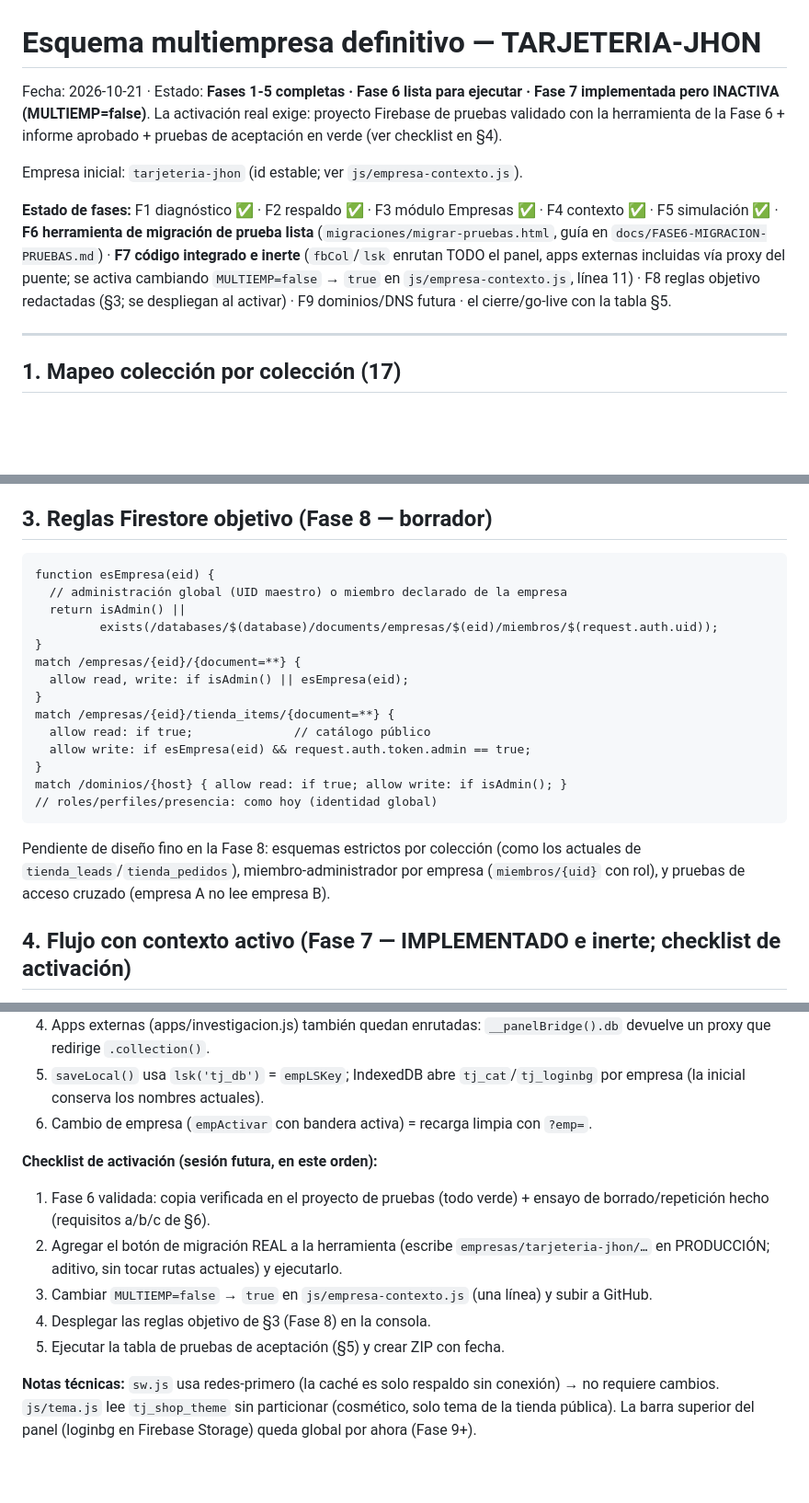
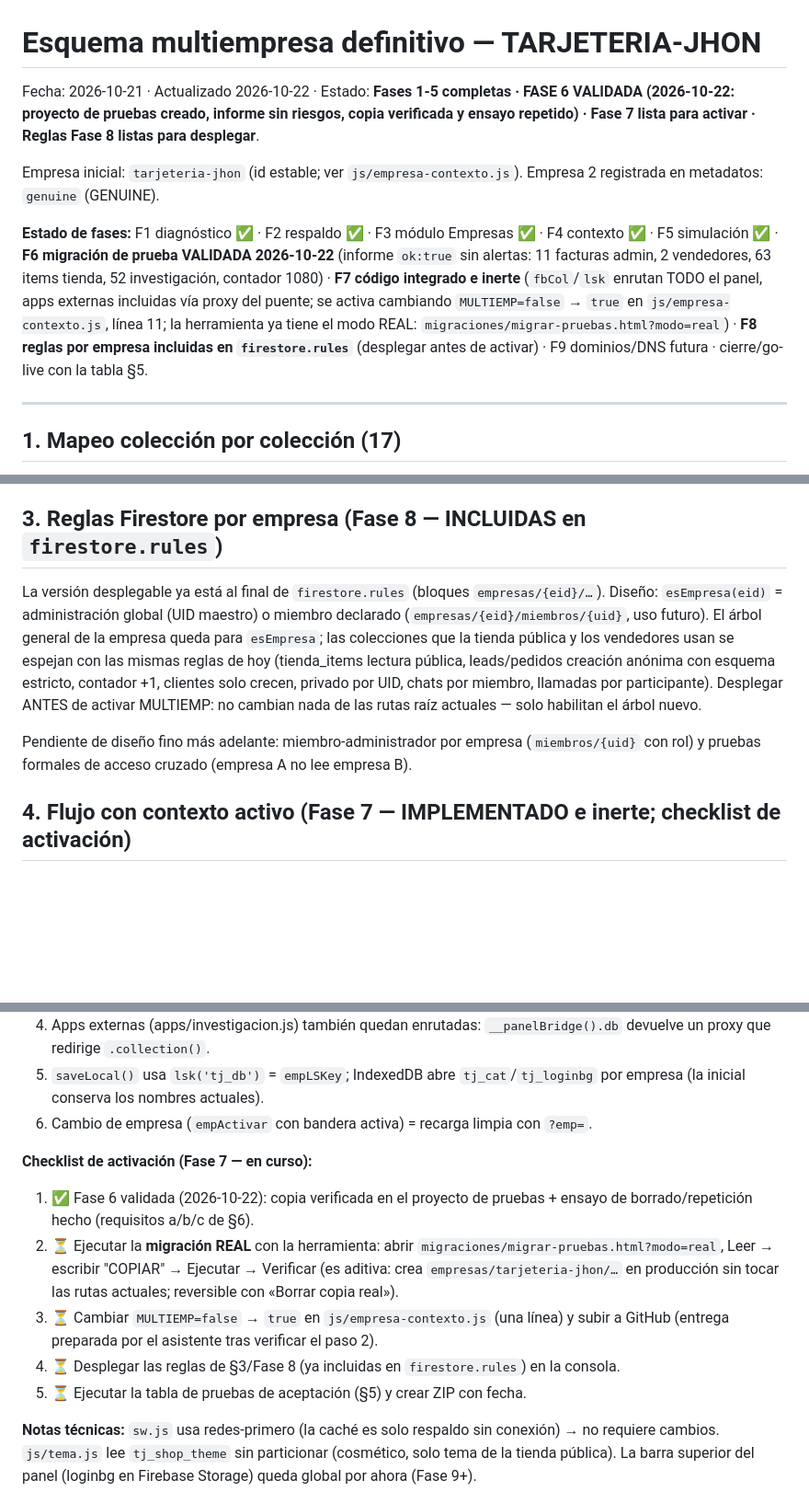
Before and after one commit to jhon01guevara/TARJETERIA-JHON, a Markdown page: docs/ESQUEMA-MULTIEMPRESA.md, 3 parts joined by grey strips. Shown at 92% size. Rendered like a GitHub page; blank space fills up the shorter version.

````diff
--- a/docs/ESQUEMA-MULTIEMPRESA.md
+++ b/docs/ESQUEMA-MULTIEMPRESA.md
@@ -1,10 +1,10 @@
 # Esquema multiempresa definitivo — TARJETERIA-JHON
 
-Fecha: 2026-10-21 · Estado: **Fases 1-5 completas · Fase 6 lista para ejecutar · Fase 7 implementada pero INACTIVA (MULTIEMP=false)**. La activación real exige: proyecto Firebase de pruebas validado con la herramienta de la Fase 6 + informe aprobado + pruebas de aceptación en verde (ver checklist en §4).
+Fecha: 2026-10-21 · Actualizado 2026-10-22 · Estado: **Fases 1-5 completas · FASE 6 VALIDADA (2026-10-22: proyecto de pruebas creado, informe sin riesgos, copia verificada y ensayo repetido) · Fase 7 lista para activar · Reglas Fase 8 listas para desplegar**.
 
-Empresa inicial: `tarjeteria-jhon` (id estable; ver `js/empresa-contexto.js`).
+Empresa inicial: `tarjeteria-jhon` (id estable; ver `js/empresa-contexto.js`). Empresa 2 registrada en metadatos: `genuine` (GENUINE).
 
-**Estado de fases:** F1 diagnóstico ✅ · F2 respaldo ✅ · F3 módulo Empresas ✅ · F4 contexto ✅ · F5 simulación ✅ · **F6 herramienta de migración de prueba lista** (`migraciones/migrar-pruebas.html`, guía en `docs/FASE6-MIGRACION-PRUEBAS.md`) · **F7 código integrado e inerte** (`fbCol`/`lsk` enrutan TODO el panel, apps externas incluidas vía proxy del puente; se activa cambiando `MULTIEMP=false` → `true` en `js/empresa-contexto.js`, línea 11) · F8 reglas objetivo redactadas (§3; se despliegan al activar) · F9 dominios/DNS futura · el cierre/go-live con la tabla §5.
+**Estado de fases:** F1 diagnóstico ✅ · F2 respaldo ✅ · F3 módulo Empresas ✅ · F4 contexto ✅ · F5 simulación ✅ · **F6 migración de prueba VALIDADA 2026-10-22** (informe `ok:true` sin alertas: 11 facturas admin, 2 vendedores, 63 items tienda, 52 investigación, contador 1080) · **F7 código integrado e inerte** (`fbCol`/`lsk` enrutan TODO el panel, apps externas incluidas vía proxy del puente; se activa cambiando `MULTIEMP=false` → `true` en `js/empresa-contexto.js`, línea 11; la herramienta ya tiene el modo REAL: `migraciones/migrar-pruebas.html?modo=real`) · **F8 reglas por empresa incluidas en `firestore.rules`** (desplegar antes de activar) · F9 dominios/DNS futura · cierre/go-live con la tabla §5.
 
 ---
 
@@ -43,26 +43,18 @@ Regla: `empLSKey(clave)` (js/empresa-contexto.js) — la empresa inicial **conse
 - IndexedDB: `tj_cat` → `tj_cat_{slug}`; `tj_loginbg` → `tj_loginbg_{slug}`.
 - Claves por persona que NO se particionan: `tj_tema_{uid}`, `tj_chr_{uid}`, `tj_act`, `tj_sesmin`, `tj_cfg_tab` (preferencias del navegador).
 
-## 3. Reglas Firestore objetivo (Fase 8 — borrador)
+## 3. Reglas Firestore por empresa (Fase 8 — INCLUIDAS en `firestore.rules`)
 
-```
-function esEmpresa(eid) {
-  // administración global (UID maestro) o miembro declarado de la empresa
-  return isAdmin() ||
-         exists(/databases/$(database)/documents/empresas/$(eid)/miembros/$(request.auth.uid));
-}
-match /empresas/{eid}/{document=**} {
-  allow read, write: if isAdmin() || esEmpresa(eid);
-}
-match /empresas/{eid}/tienda_items/{document=**} {
-  allow read: if true;              // catálogo público
-  allow write: if esEmpresa(eid) && request.auth.token.admin == true;
-}
-match /dominios/{host} { allow read: if true; allow write: if isAdmin(); }
-// roles/perfiles/presencia: como hoy (identidad global)
-```
+La versión desplegable ya está al final de `firestore.rules` (bloques `empresas/{eid}/…`). Diseño:
+`esEmpresa(eid)` = administración global (UID maestro) o miembro declarado (`empresas/{eid}/miembros/{uid}`, uso futuro).
+El árbol general de la empresa queda para `esEmpresa`; las colecciones que la tienda pública y los
+vendedores usan se espejan con las mismas reglas de hoy (tienda_items lectura pública, leads/pedidos
+creación anónima con esquema estricto, contador +1, clientes solo crecen, privado por UID, chats por
+miembro, llamadas por participante). Desplegar ANTES de activar MULTIEMP: no cambian nada de las
+rutas raíz actuales — solo habilitan el árbol nuevo.
 
-Pendiente de diseño fino en la Fase 8: esquemas estrictos por colección (como los actuales de `tienda_leads`/`tienda_pedidos`), miembro-administrador por empresa (`miembros/{uid}` con rol), y pruebas de acceso cruzado (empresa A no lee empresa B).
+Pendiente de diseño fino más adelante: miembro-administrador por empresa (`miembros/{uid}` con rol)
+y pruebas formales de acceso cruzado (empresa A no lee empresa B).
 
 ## 4. Flujo con contexto activo (Fase 7 — IMPLEMENTADO e inerte; checklist de activación)
 
@@ -74,12 +66,12 @@ Pendiente de diseño fino en la Fase 8: esquemas estrictos por colección (como
 5. `saveLocal()` usa `lsk('tj_db')` = `empLSKey`; IndexedDB abre `tj_cat`/`tj_loginbg` por empresa (la inicial conserva los nombres actuales).
 6. Cambio de empresa (`empActivar` con bandera activa) = recarga limpia con `?emp=`.
 
-**Checklist de activación (sesión futura, en este orden):**
-1. Fase 6 validada: copia verificada en el proyecto de pruebas (todo verde) + ensayo de borrado/repetición hecho (requisitos a/b/c de §6).
-2. Agregar el botón de migración REAL a la herramienta (escribe `empresas/tarjeteria-jhon/…` en PRODUCCIÓN; aditivo, sin tocar rutas actuales) y ejecutarlo.
-3. Cambiar `MULTIEMP=false` → `true` en `js/empresa-contexto.js` (una línea) y subir a GitHub.
-4. Desplegar las reglas objetivo de §3 (Fase 8) en la consola.
-5. Ejecutar la tabla de pruebas de aceptación (§5) y crear ZIP con fecha.
+**Checklist de activación (Fase 7 — en curso):**
+1. ✅ Fase 6 validada (2026-10-22): copia verificada en el proyecto de pruebas + ensayo de borrado/repetición hecho (requisitos a/b/c de §6).
+2. ⏳ Ejecutar la **migración REAL** con la herramienta: abrir `migraciones/migrar-pruebas.html?modo=real`, Leer → escribir "COPIAR" → Ejecutar → Verificar (es aditiva: crea `empresas/tarjeteria-jhon/…` en producción sin tocar las rutas actuales; reversible con «Borrar copia real»).
+3. ⏳ Cambiar `MULTIEMP=false` → `true` en `js/empresa-contexto.js` (una línea) y subir a GitHub (entrega preparada por el asistente tras verificar el paso 2).
+4. ⏳ Desplegar las reglas de §3/Fase 8 (ya incluidas en `firestore.rules`) en la consola.
+5. ⏳ Ejecutar la tabla de pruebas de aceptación (§5) y crear ZIP con fecha.
 
 **Notas técnicas:** `sw.js` usa redes-primero (la caché es solo respaldo sin conexión) → no requiere cambios. `js/tema.js` lee `tj_shop_theme` sin particionar (cosmético, solo tema de la tienda pública). La barra superior del panel (loginbg en Firebase Storage) queda global por ahora (Fase 9+).
 
````
Also changed, not shown: docs/FASE6-MIGRACION-PRUEBAS.md (+15 -1 lines).
